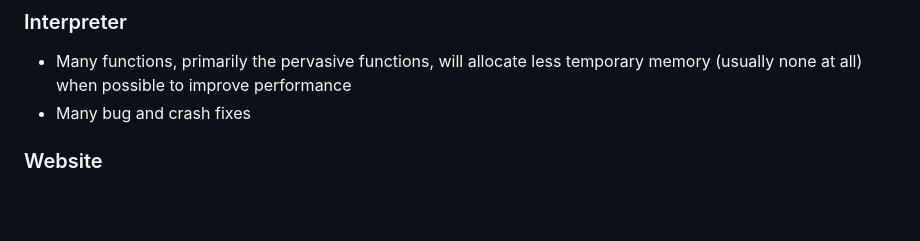
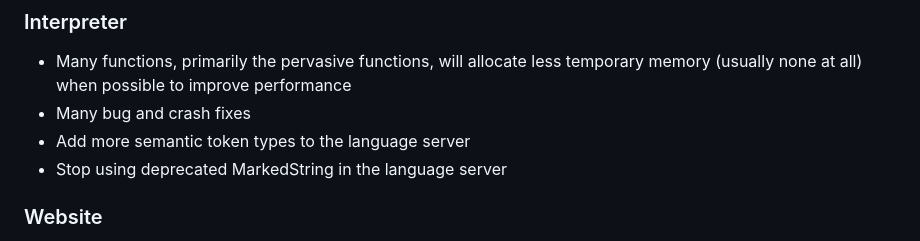
Before and after one commit to uiua-lang/uiua, a Markdown page: changelog.md, the part around the change. Drawn GitHub-style; blank space fills up the shorter version.

Commit message:
add notes about language server to the changelog

```diff
--- a/changelog.md
+++ b/changelog.md
@@ -6,6 +6,8 @@ Uiua is not yet stable.
 ### Interpreter
 - Many functions, primarily the pervasive functions, will allocate less temporary memory (usually none at all) when possible to improve performance
 - Many bug and crash fixes
+- Add more semantic token types to the language server
+- Stop using deprecated MarkedString in the language server
 ### Website
 - The editor's font size can now be changed
 - Improve brackets/quotes behavior in the editor
```
